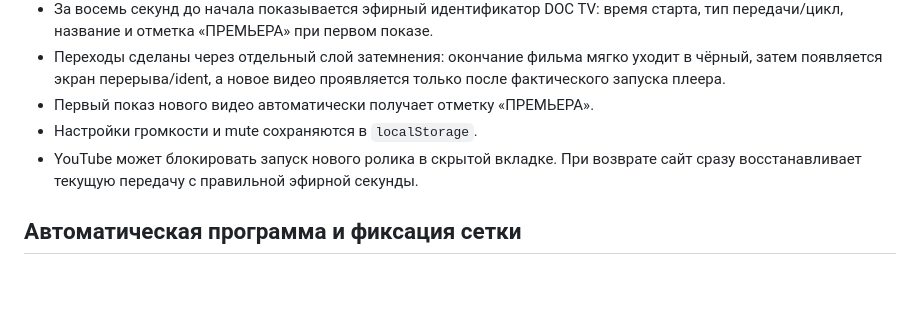
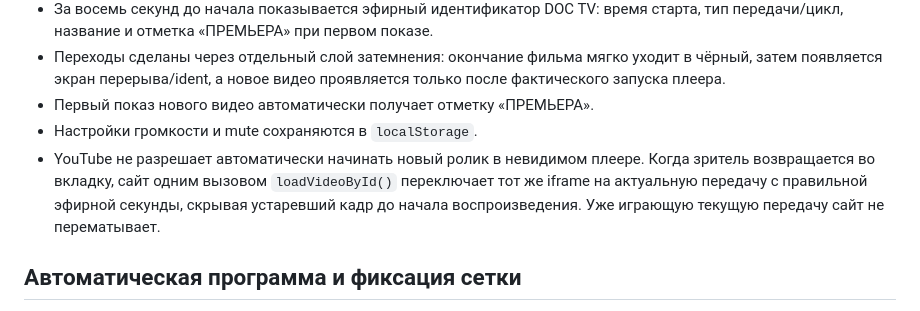
Before and after one commit to byatheism/web-tv, a Markdown page: README.md, the part around the change. GitHub-like rendering; blank space fills up the shorter version.

Commit message:
Document visible-only YouTube transitions

```diff
--- a/README.md
+++ b/README.md
@@ -11,7 +11,7 @@
 - Переходы сделаны через отдельный слой затемнения: окончание фильма мягко уходит в чёрный, затем появляется экран перерыва/ident, а новое видео проявляется только после фактического запуска плеера.
 - Первый показ нового видео автоматически получает отметку «ПРЕМЬЕРА».
 - Настройки громкости и mute сохраняются в `localStorage`.
-- YouTube может блокировать запуск нового ролика в скрытой вкладке. При возврате сайт сразу восстанавливает текущую передачу с правильной эфирной секунды.
+- YouTube не разрешает автоматически начинать новый ролик в невидимом плеере. Когда зритель возвращается во вкладку, сайт одним вызовом `loadVideoById()` переключает тот же iframe на актуальную передачу с правильной эфирной секунды, скрывая устаревший кадр до начала воспроизведения. Уже играющую текущую передачу сайт не перематывает.
 
 ## Автоматическая программа и фиксация сетки
 
```
